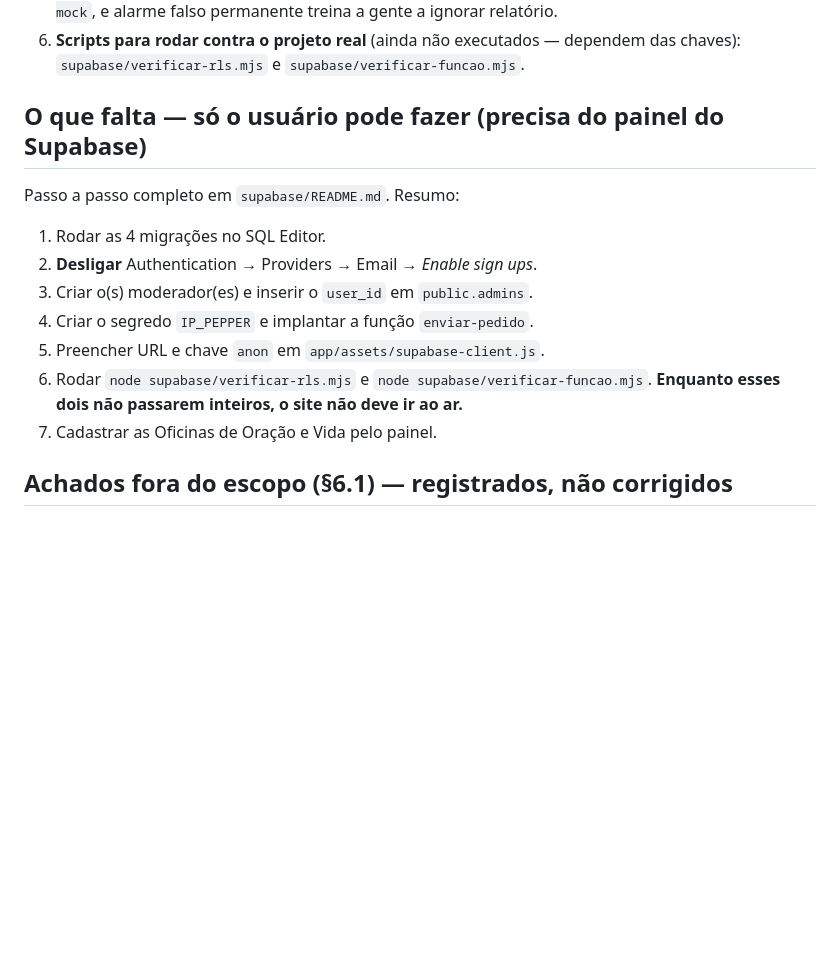
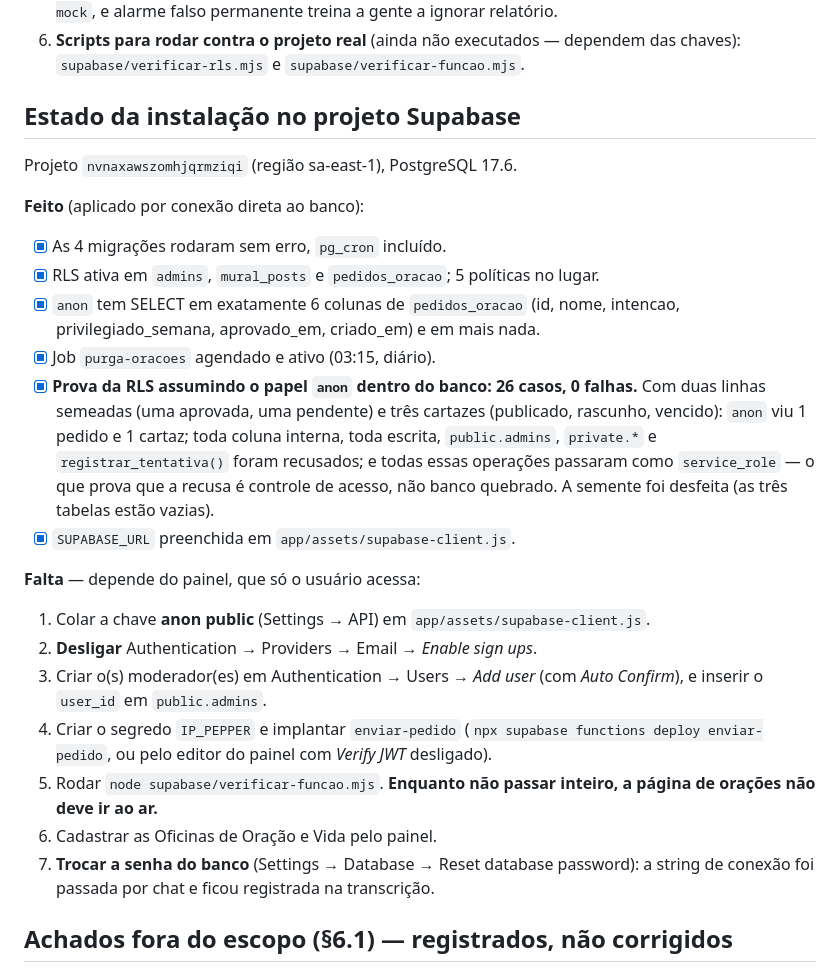
Before and after one commit to marques33/manual_vicentinos, a Markdown page: tasks/todo.md, the part around the change. Rendered like a GitHub page; blank space fills up the shorter version.

Commit message:
docs(tasks): registra as migrações aplicadas e a prova de RLS
Migrações rodaram no projeto nvnaxawszomhjqrmziqi. Substitui a lista de "o que
falta" pelo estado real: o que já está no banco (políticas, grants por coluna,
job de purga) e os 7 itens que ainda dependem do painel — incluindo trocar a
senha do banco, que trafegou por chat.

Co-Authored-By: Claude Opus 5 (1M context) <noreply@anthropic.com>

```diff
--- a/tasks/todo.md
+++ b/tasks/todo.md
@@ -260,16 +260,38 @@ um falso positivo só muda a ordem da fila. Bloquear calado silenciaria alguém
 6. **Scripts para rodar contra o projeto real** (ainda não executados — dependem das chaves):
    `supabase/verificar-rls.mjs` e `supabase/verificar-funcao.mjs`.
 
-## O que falta — só o usuário pode fazer (precisa do painel do Supabase)
-Passo a passo completo em `supabase/README.md`. Resumo:
-1. Rodar as 4 migrações no SQL Editor.
+## Estado da instalação no projeto Supabase
+
+Projeto `nvnaxawszomhjqrmziqi` (região sa-east-1), PostgreSQL 17.6.
+
+**Feito** (aplicado por conexão direta ao banco):
+- [x] As 4 migrações rodaram sem erro, `pg_cron` incluído.
+- [x] RLS ativa em `admins`, `mural_posts` e `pedidos_oracao`; 5 políticas no lugar.
+- [x] `anon` tem SELECT em exatamente 6 colunas de `pedidos_oracao`
+      (id, nome, intencao, privilegiado_semana, aprovado_em, criado_em) e em mais nada.
+- [x] Job `purga-oracoes` agendado e ativo (03:15, diário).
+- [x] **Prova da RLS assumindo o papel `anon` dentro do banco: 26 casos, 0 falhas.**
+      Com duas linhas semeadas (uma aprovada, uma pendente) e três cartazes (publicado,
+      rascunho, vencido): `anon` viu 1 pedido e 1 cartaz; toda coluna interna, toda
+      escrita, `public.admins`, `private.*` e `registrar_tentativa()` foram recusados; e
+      todas essas operações passaram como `service_role` — o que prova que a recusa é
+      controle de acesso, não banco quebrado. A semente foi desfeita (as três tabelas
+      estão vazias).
+- [x] `SUPABASE_URL` preenchida em `app/assets/supabase-client.js`.
+
+**Falta** — depende do painel, que só o usuário acessa:
+1. Colar a chave **anon public** (Settings → API) em `app/assets/supabase-client.js`.
 2. **Desligar** Authentication → Providers → Email → *Enable sign ups*.
-3. Criar o(s) moderador(es) e inserir o `user_id` em `public.admins`.
-4. Criar o segredo `IP_PEPPER` e implantar a função `enviar-pedido`.
-5. Preencher URL e chave `anon` em `app/assets/supabase-client.js`.
-6. Rodar `node supabase/verificar-rls.mjs` e `node supabase/verificar-funcao.mjs`.
-   **Enquanto esses dois não passarem inteiros, o site não deve ir ao ar.**
-7. Cadastrar as Oficinas de Oração e Vida pelo painel.
+3. Criar o(s) moderador(es) em Authentication → Users → *Add user* (com *Auto Confirm*),
+   e inserir o `user_id` em `public.admins`.
+4. Criar o segredo `IP_PEPPER` e implantar `enviar-pedido`
+   (`npx supabase functions deploy enviar-pedido`, ou pelo editor do painel com
+   *Verify JWT* desligado).
+5. Rodar `node supabase/verificar-funcao.mjs`.
+   **Enquanto não passar inteiro, a página de orações não deve ir ao ar.**
+6. Cadastrar as Oficinas de Oração e Vida pelo painel.
+7. **Trocar a senha do banco** (Settings → Database → Reset database password): a string de
+   conexão foi passada por chat e ficou registrada na transcrição.
 
 ## Achados fora do escopo (§6.1) — registrados, não corrigidos
 **`app/manual.html:977-978` — credenciais em texto puro no JavaScript do cliente.**
```
